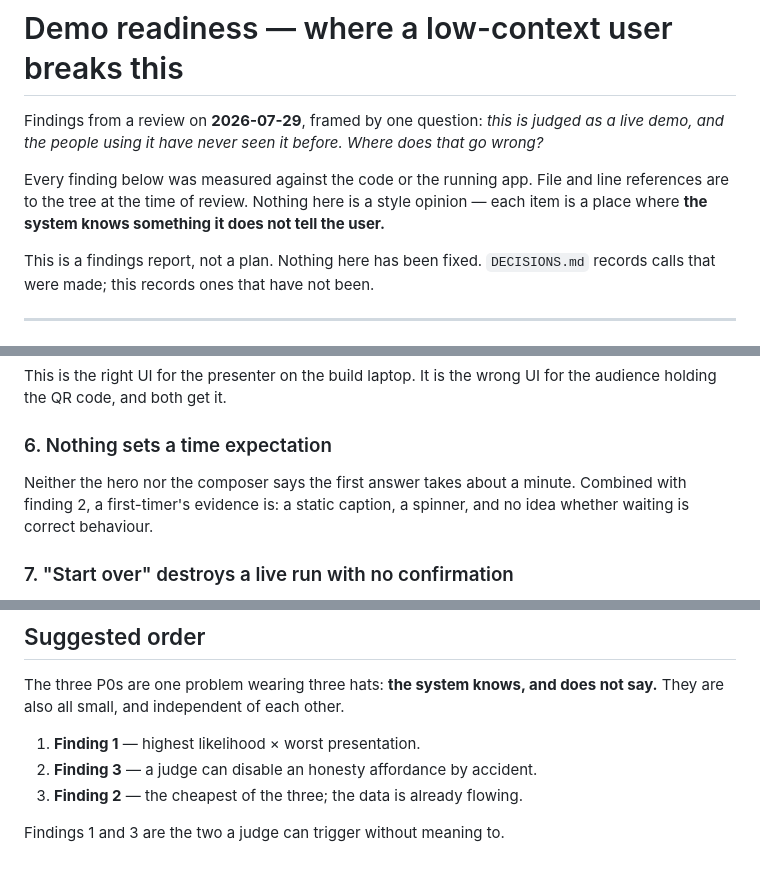
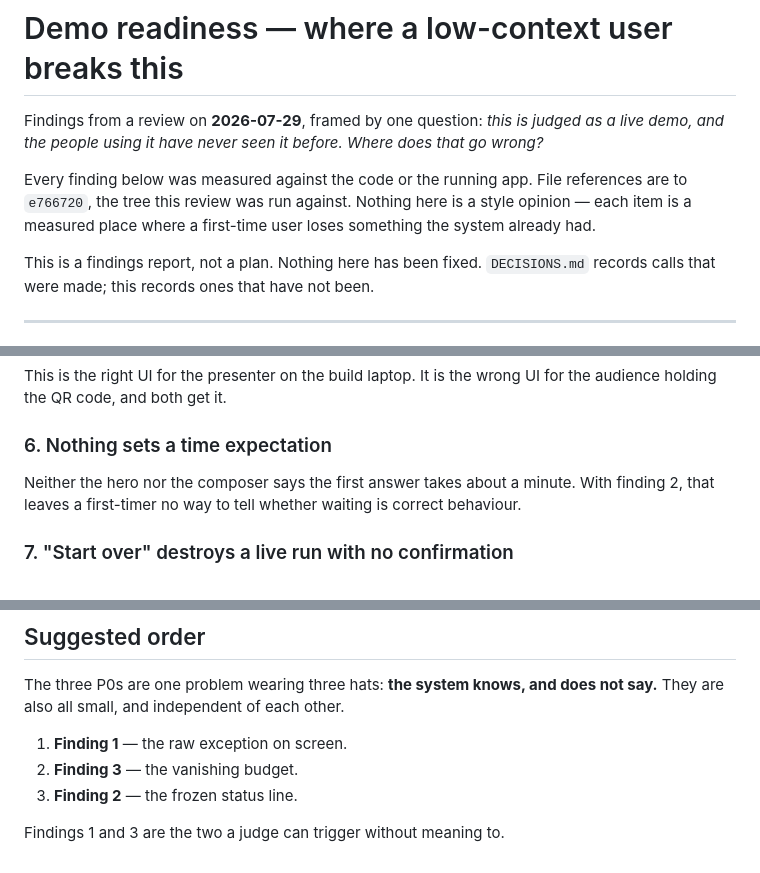
Before and after one commit to GonzMenSeb/Los-Prompteros-Project, a Markdown page: docs/DEMO-READINESS.md, 3 parts joined by grey strips. Drawn GitHub-style.

```diff
--- a/docs/DEMO-READINESS.md
+++ b/docs/DEMO-READINESS.md
@@ -4,9 +4,10 @@ Findings from a review on **2026-07-29**, framed by one question: *this is judge
 a live demo, and the people using it have never seen it before. Where does that go
 wrong?*
 
-Every finding below was measured against the code or the running app. File and line
-references are to the tree at the time of review. Nothing here is a style opinion —
-each item is a place where **the system knows something it does not tell the user.**
+Every finding below was measured against the code or the running app. File references
+are to `e766720`, the tree this review was run against. Nothing here is a style
+opinion — each item is a measured place where a first-time user loses something the
+system already had.
 
 This is a findings report, not a plan. Nothing here has been fixed. `DECISIONS.md`
 records calls that were made; this records ones that have not been.
@@ -147,9 +152,9 @@ the audience holding the QR code, and both get it.
 
 ### 6. Nothing sets a time expectation
 
-Neither the hero nor the composer says the first answer takes about a minute.
-Combined with finding 2, a first-timer's evidence is: a static caption, a spinner,
-and no idea whether waiting is correct behaviour.
+Neither the hero nor the composer says the first answer takes about a minute. With
+finding 2, that leaves a first-timer no way to tell whether waiting is correct
+behaviour.
 
 ### 7. "Start over" destroys a live run with no confirmation
 
@@ -198,8 +207,8 @@ Recorded so nobody re-investigates them:
 The three P0s are one problem wearing three hats: **the system knows, and does not
 say.** They are also all small, and independent of each other.
 
-1. **Finding 1** — highest likelihood × worst presentation.
-2. **Finding 3** — a judge can disable an honesty affordance by accident.
-3. **Finding 2** — the cheapest of the three; the data is already flowing.
+1. **Finding 1** — the raw exception on screen.
+2. **Finding 3** — the vanishing budget.
+3. **Finding 2** — the frozen status line.
 
 Findings 1 and 3 are the two a judge can trigger without meaning to.
```
Also changed, not shown: other parts of docs/DEMO-READINESS.md (+33 -25 lines), docs/HANDOFF.md (+13 -12 lines).
